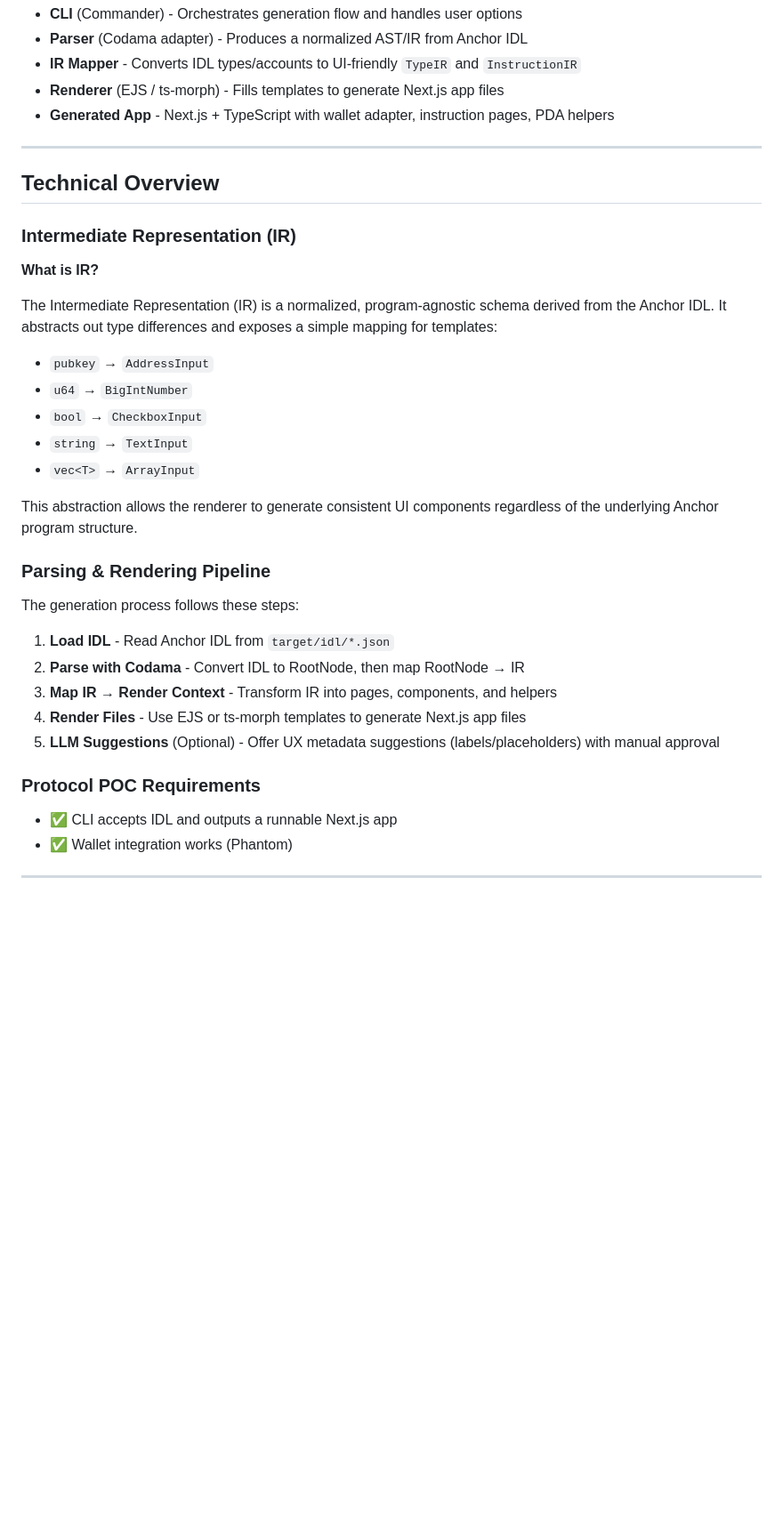
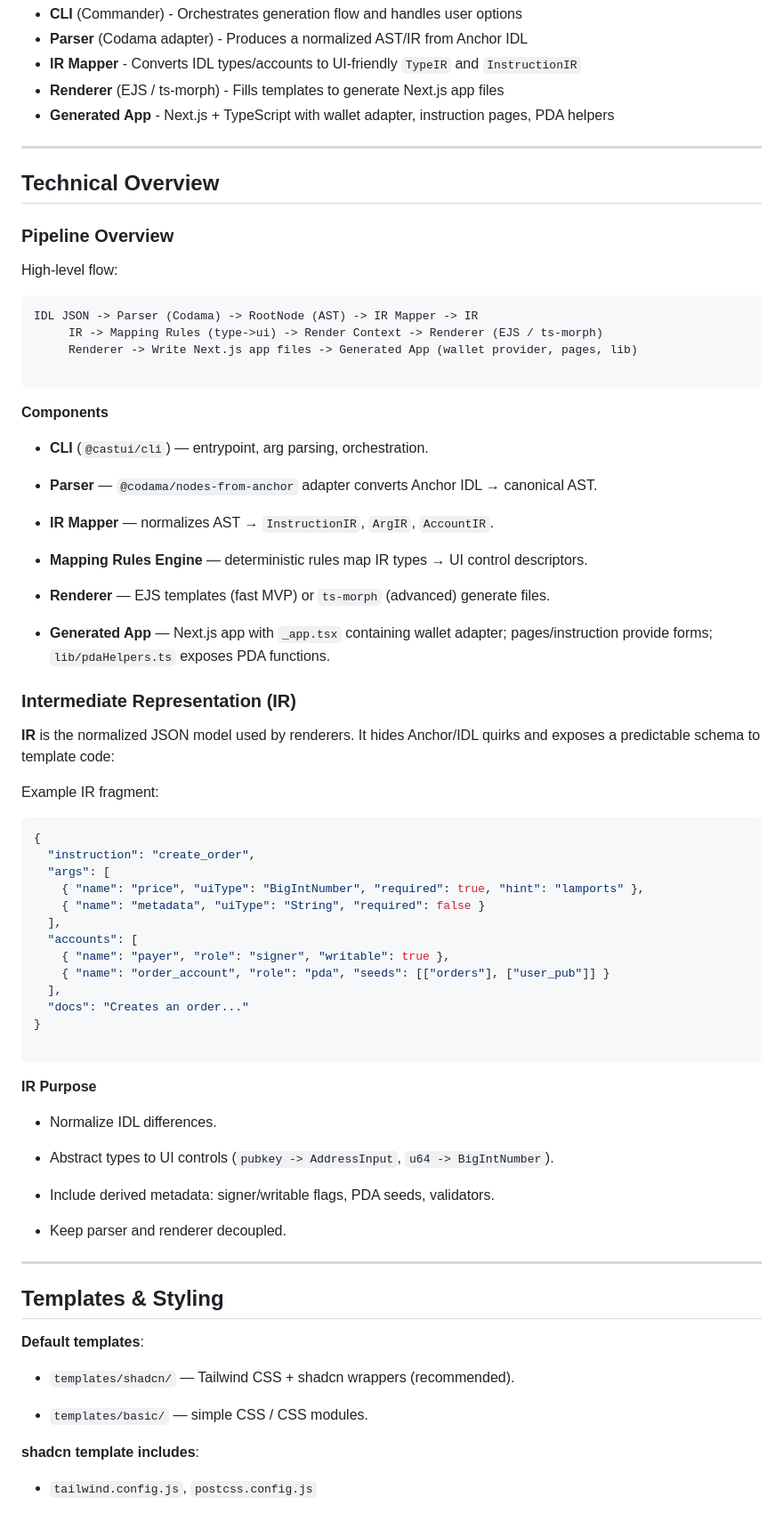
Before and after one commit to thopatevijay/CastUI, a Markdown page: README.md, the part around one of its changes. Shown at 89% size. Drawn GitHub-style; blank space fills up the shorter version.

Commit message:
docs: update README with enhanced descriptions, new sections for templates, styling, and project structure, and improved CLI usage instructions

````diff
--- a/README.md
+++ b/README.md
@@ -168,33 +169,76 @@ CastUI follows a modular architecture with clear separation of concerns:
 
 ## Technical Overview
 
+### Pipeline Overview
+
+High-level flow:
+
+```
+IDL JSON -> Parser (Codama) -> RootNode (AST) -> IR Mapper -> IR
+     IR -> Mapping Rules (type->ui) -> Render Context -> Renderer (EJS / ts-morph)
+     Renderer -> Write Next.js app files -> Generated App (wallet provider, pages, lib)
+
+```
+
+**Components**
+
+-   **CLI** (`@castui/cli`) — entrypoint, arg parsing, orchestration.
+
+-   **Parser** — `@codama/nodes-from-anchor` adapter converts Anchor IDL → canonical AST.
+
+-   **IR Mapper** — normalizes AST → `InstructionIR`, `ArgIR`, `AccountIR`.
+
+-   **Mapping Rules Engine** — deterministic rules map IR types → UI control descriptors.
+
+-   **Renderer** — EJS templates (fast MVP) or `ts-morph` (advanced) generate files.
+
+-   **Generated App** — Next.js app with `_app.tsx` containing wallet adapter; pages/instruction provide forms; `lib/pdaHelpers.ts` exposes PDA functions.
+
+
 ### Intermediate Representation (IR)
 
-**What is IR?**
+**IR** is the normalized JSON model used by renderers. It hides Anchor/IDL quirks and exposes a predictable schema to template code:
 
-The Intermediate Representation (IR) is a normalized, program-agnostic schema derived from the Anchor IDL. It abstracts out type differences and exposes a simple mapping for templates:
+Example IR fragment:
 
-- `pubkey` → `AddressInput`
-- `u64` → `BigIntNumber`
-- `bool` → `CheckboxInput`
-- `string` → `TextInput`
-- `vec<T>` → `ArrayInput`
+```json
+{
+  "instruction": "create_order",
+  "args": [
+    { "name": "price", "uiType": "BigIntNumber", "required": true, "hint": "lamports" },
+    { "name": "metadata", "uiType": "String", "required": false }
+  ],
+  "accounts": [
+    { "name": "payer", "role": "signer", "writable": true },
+    { "name": "order_account", "role": "pda", "seeds": [["orders"], ["user_pub"]] }
+  ],
+  "docs": "Creates an order..."
+}
 
-This abstraction allows the renderer to generate consistent UI components regardless of the underlying Anchor program structure.
+```
 
-### Parsing & Rendering Pipeline
+**IR Purpose**
 
-The generation process follows these steps:
+-   Normalize IDL differences.
 
-1. **Load IDL** - Read Anchor IDL from `target/idl/*.json`
-2. **Parse with Codama** - Convert IDL to RootNode, then map RootNode → IR
-3. **Map IR → Render Context** - Transform IR into pages, components, and helpers
-4. **Render Files** - Use EJS or ts-morph templates to generate Next.js app files
-5. **LLM Suggestions** (Optional) - Offer UX metadata suggestions (labels/placeholders) with manual approval
+-   Abstract types to UI controls (`pubkey -> AddressInput`, `u64 -> BigIntNumber`).
 
-### Protocol POC Requirements
+-   Include derived metadata: signer/writable flags, PDA seeds, validators.
 
-- ✅ CLI accepts IDL and outputs a runnable Next.js app
-- ✅ Wallet integration works (Phantom)
+-   Keep parser and renderer decoupled.
 
 ---
+
+## Templates & Styling
+
+**Default templates**:
+
+-   `templates/shadcn/` — Tailwind CSS + shadcn wrappers (recommended).
+
+-   `templates/basic/` — simple CSS / CSS modules.
+
+
+**shadcn template includes**:
+
+-   `tailwind.config.js`, `postcss.config.js`
+
````
Also changed, not shown: other parts of README.md (+143 -72 lines).
